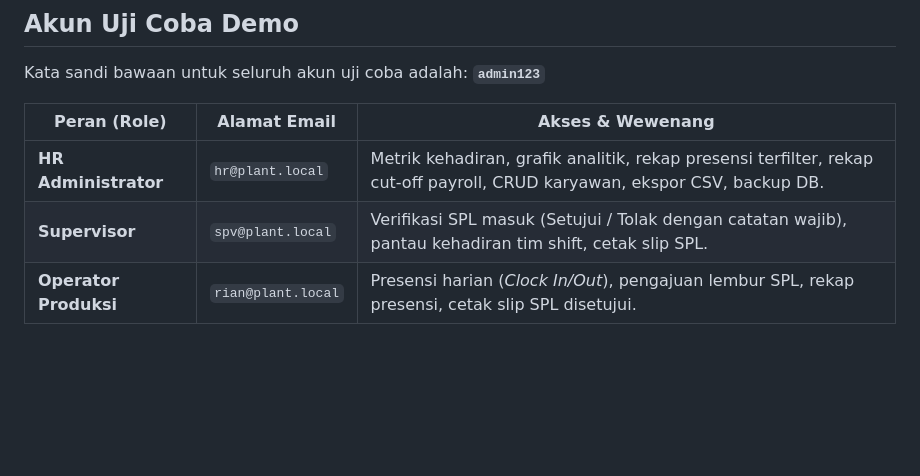
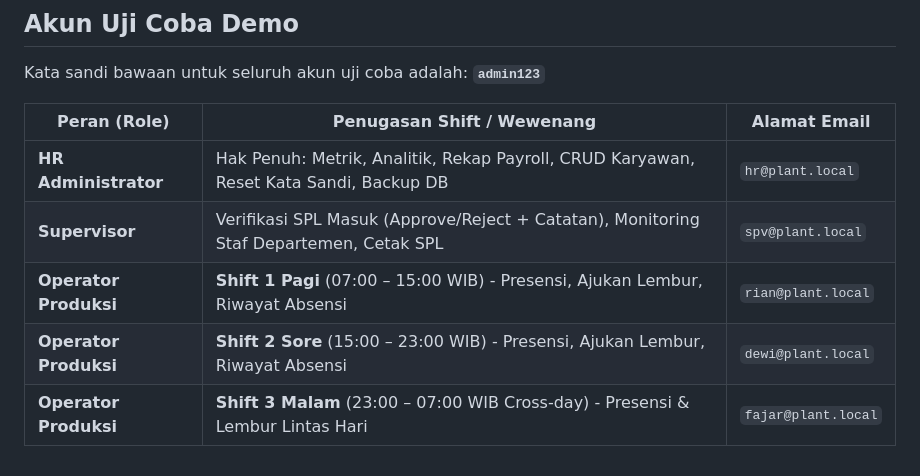
Before and after one commit to NabilaPutriAsySyifa/PlantHR-Lite---Manufacturing-Attendance-Overtime-Management-System, a Markdown page: README.md, the part around one of its changes. Drawn GitHub-style; blank space fills up the shorter version.

```diff
--- a/README.md
+++ b/README.md
@@ -89,8 +124,10 @@ planthr-lite/
 
 Kata sandi bawaan untuk seluruh akun uji coba adalah: **`admin123`**
 
-| Peran (Role) | Alamat Email | Akses & Wewenang |
+| Peran (Role) | Penugasan Shift / Wewenang | Alamat Email |
 |---|---|---|
-| **HR Administrator** | `hr@plant.local` | Metrik kehadiran, grafik analitik, rekap presensi terfilter, rekap cut-off payroll, CRUD karyawan, ekspor CSV, backup DB. |
-| **Supervisor** | `spv@plant.local` | Verifikasi SPL masuk (Setujui / Tolak dengan catatan wajib), pantau kehadiran tim shift, cetak slip SPL. |
-| **Operator Produksi** | `rian@plant.local` | Presensi harian (*Clock In/Out*), pengajuan lembur SPL, rekap presensi, cetak slip SPL disetujui. |
+| **HR Administrator** | Hak Penuh: Metrik, Analitik, Rekap Payroll, CRUD Karyawan, Reset Kata Sandi, Backup DB | `hr@plant.local` |
+| **Supervisor** | Verifikasi SPL Masuk (Approve/Reject + Catatan), Monitoring Staf Departemen, Cetak SPL | `spv@plant.local` |
+| **Operator Produksi** | **Shift 1 Pagi** (07:00 – 15:00 WIB) - Presensi, Ajukan Lembur, Riwayat Absensi | `rian@plant.local` |
+| **Operator Produksi** | **Shift 2 Sore** (15:00 – 23:00 WIB) - Presensi, Ajukan Lembur, Riwayat Absensi | `dewi@plant.local` |
+| **Operator Produksi** | **Shift 3 Malam** (23:00 – 07:00 WIB Cross-day) - Presensi & Lembur Lintas Hari | `fajar@plant.local` |
```
Also changed, not shown: other parts of README.md (+55 -20 lines).
